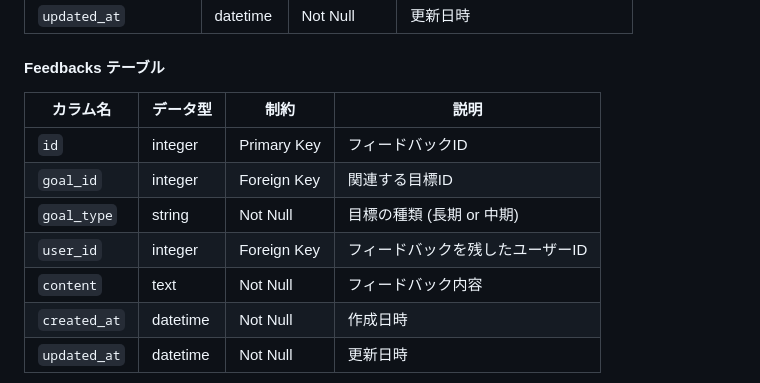
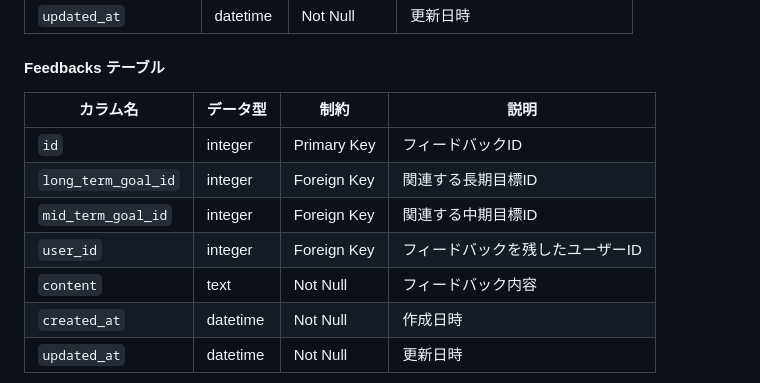
Before and after one commit to Namazouchan/Gauge_Square, a Markdown page: documents/table.md, the part around the change printed below. Drawn GitHub-style.

````diff
--- a/documents/table.md
+++ b/documents/table.md
@@ -48,15 +48,17 @@ Feedbacks - 目標に対するフィードバックを保持するテーブル
 | `updated_at`        | datetime  | Not Null    | 更新日時                                   |
 
 #### Feedbacks テーブル
-| カラム名      | データ型   | 制約         | 説明                     |
-|---------------|-----------|-------------|--------------------------|
-| `id`          | integer   | Primary Key | フィードバックID         |
-| `goal_id`     | integer   | Foreign Key | 関連する目標ID           |
-| `goal_type`   | string    | Not Null    | 目標の種類 (長期 or 中期) |
-| `user_id`     | integer   | Foreign Key | フィードバックを残したユーザーID |
-| `content`     | text      | Not Null    | フィードバック内容       |
-| `created_at`  | datetime  | Not Null    | 作成日時                 |
-| `updated_at`  | datetime  | Not Null    | 更新日時                 |
+
+| カラム名            | データ型   | 制約         | 説明                     |
+|---------------------|-----------|-------------|--------------------------|
+| `id`                | integer   | Primary Key | フィードバックID         |
+| `long_term_goal_id` | integer   | Foreign Key | 関連する長期目標ID       |
+| `mid_term_goal_id`  | integer   | Foreign Key | 関連する中期目標ID       |
+| `user_id`           | integer   | Foreign Key | フィードバックを残したユーザーID |
+| `content`           | text      | Not Null    | フィードバック内容       |
+| `created_at`        | datetime  | Not Null    | 作成日時                 |
+| `updated_at`        | datetime  | Not Null    | 更新日時                 |
+
 
 ```mermaid
 ---
````
Also changed, not shown: other parts of documents/table.md (+42 -29 lines).
